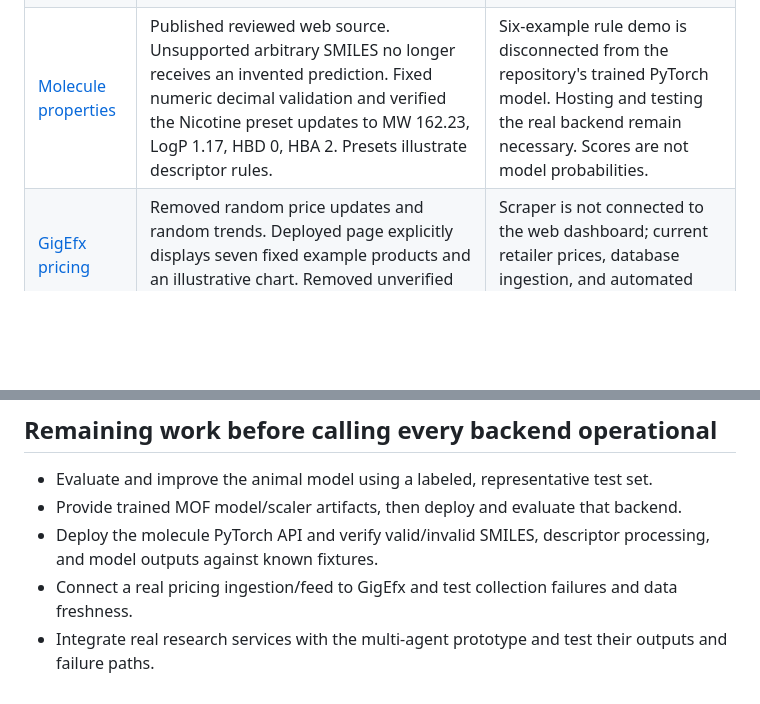
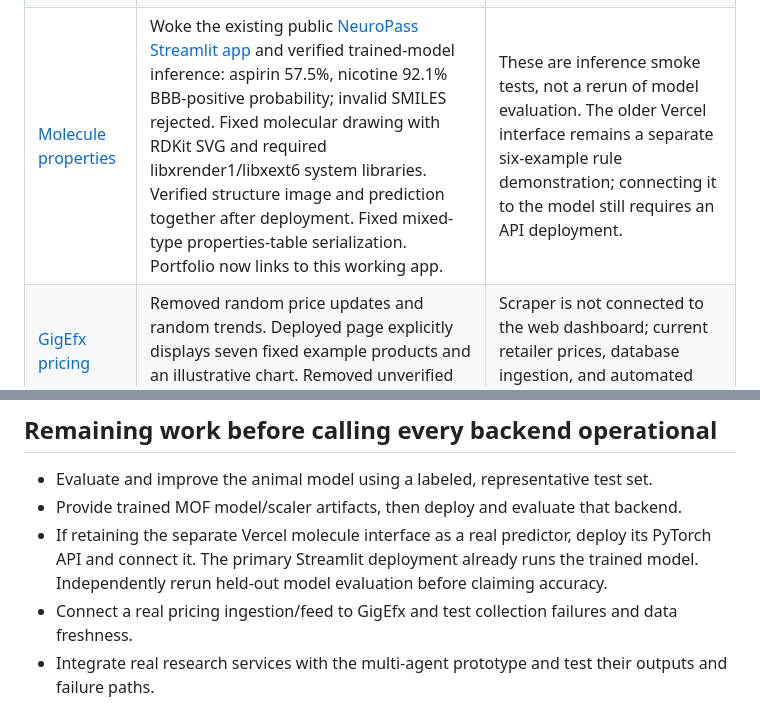
Before and after one commit to HildaPosada/hildaposada.github.io, a Markdown page: docs/project_audit.md, 2 parts joined by grey strips. Rendered like a GitHub page; blank space fills up the shorter version.

Commit message:
Record verified public NeuroPass inference and repaired structure drawing

```diff
--- a/docs/project_audit.md
+++ b/docs/project_audit.md
@@ -12,7 +12,7 @@ A page loading, a Python syntax check, or a simulated output is not proof that a
 | [PDF knowledge bot](https://github.com/HildaPosada/PDF-Knowledge-Bot-LlamaIndex-RAG-) | Replaced canned answers with real PDF text extraction and passage search. Controlled PDF containing “Project Orchid budget: 12345 dollars” returned its actual page-one text. An unrelated query returned no matching passage. Fixed Streamlit import order. | Deployed web app is keyword passage search with pypdf, not LLM answer generation. Separate LlamaIndex/Streamlit RAG backend remains unverified. Text PDFs only; 3 MB / 100-page limits; no OCR. |
 | [Sales dashboard](https://github.com/HildaPosada/techgear-plus-sales-dashboard) | Replaced preset numbers with CSV-backed summary. 50,000 synthetic transactions; recorded total $35,890,284.39. Monthly/category/channel totals reconcile. Year selector changed 2023 total to $9,293,498.52. Added reproducible Decimal-based summary generator. Corrected validation exit codes, reference checks, expected null handling, and future generator rounding. Corrupt reference/amount fixture returned failure. A 500-row run of the corrected generator reconciled all exported monetary components. | Source covers January 1, 2022 through September 28, 2025, so 2025 is partial. 677 historical rows differ by more than one cent, up to $0.03, because the original generator rounded too late. Recorded totals are retained with an explicit warning. No live business feed. |
 | [MOF adsorption](https://github.com/HildaPosada/MOF-CO2-Adsorption-Predictor) | Published reviewed demonstration source through connected GitHub/Vercel deployment. Replaced prediction/experimental labels with formula and arbitrary-unit labels. Removed unused inputs. Added numeric validation and verified recovery from a negative value to a valid result (45.30 at surface area 1,000). | Hand-written formula, synthetic training generator, no trained model/scaler artifacts found. Example comparison values and feature percentages are illustrative. No experimental prediction accuracy verified. |
-| [Molecule properties](https://github.com/HildaPosada/Chemical-Molecule-Property-Prediction-Using-Neural-Networks) | Published reviewed web source. Unsupported arbitrary SMILES no longer receives an invented prediction. Fixed numeric decimal validation and verified the Nicotine preset updates to MW 162.23, LogP 1.17, HBD 0, HBA 2. Presets illustrate descriptor rules. | Six-example rule demo is disconnected from the repository's trained PyTorch model. Hosting and testing the real backend remain necessary. Scores are not model probabilities. |
+| [Molecule properties](https://github.com/HildaPosada/Chemical-Molecule-Property-Prediction-Using-Neural-Networks) | Woke the existing public [NeuroPass Streamlit app](https://neuropass.streamlit.app/) and verified trained-model inference: aspirin 57.5%, nicotine 92.1% BBB-positive probability; invalid SMILES rejected. Fixed molecular drawing with RDKit SVG and required libxrender1/libxext6 system libraries. Verified structure image and prediction together after deployment. Fixed mixed-type properties-table serialization. Portfolio now links to this working app. | These are inference smoke tests, not a rerun of model evaluation. The older Vercel interface remains a separate six-example rule demonstration; connecting it to the model still requires an API deployment. |
 | [GigEfx pricing](https://github.com/HildaPosada/GigEfx-Labs) | Removed random price updates and random trends. Deployed page explicitly displays seven fixed example products and an illustrative chart. Removed unverified improvement claims from portfolio card. | Scraper is not connected to the web dashboard; current retailer prices, database ingestion, and automated collection were not verified. |
 | [Multi-agent quickstart](https://github.com/HildaPosada/MultiAgent-Quickstart) | Deployed reviewed simulation with preset topics. Unmatched topics display an unsupported-query message. Removed invented claims that sources were cross-checked and clearly labeled example scores. | No live search, LLM, or Coral backend is connected. Completion animations demonstrate a UI workflow, not autonomous research. |
 
@@ -26,7 +26,7 @@ The seven repaired Vercel demos now have their reviewed web source in their proj
 
 - Evaluate and improve the animal model using a labeled, representative test set.
 - Provide trained MOF model/scaler artifacts, then deploy and evaluate that backend.
-- Deploy the molecule PyTorch API and verify valid/invalid SMILES, descriptor processing, and model outputs against known fixtures.
+- If retaining the separate Vercel molecule interface as a real predictor, deploy its PyTorch API and connect it. The primary Streamlit deployment already runs the trained model. Independently rerun held-out model evaluation before claiming accuracy.
 - Connect a real pricing ingestion/feed to GigEfx and test collection failures and data freshness.
 - Integrate real research services with the multi-agent prototype and test their outputs and failure paths.
 - If generated PDF answers are desired, configure and verify the separate RAG backend instead of treating passage search as LLM generation.
```
